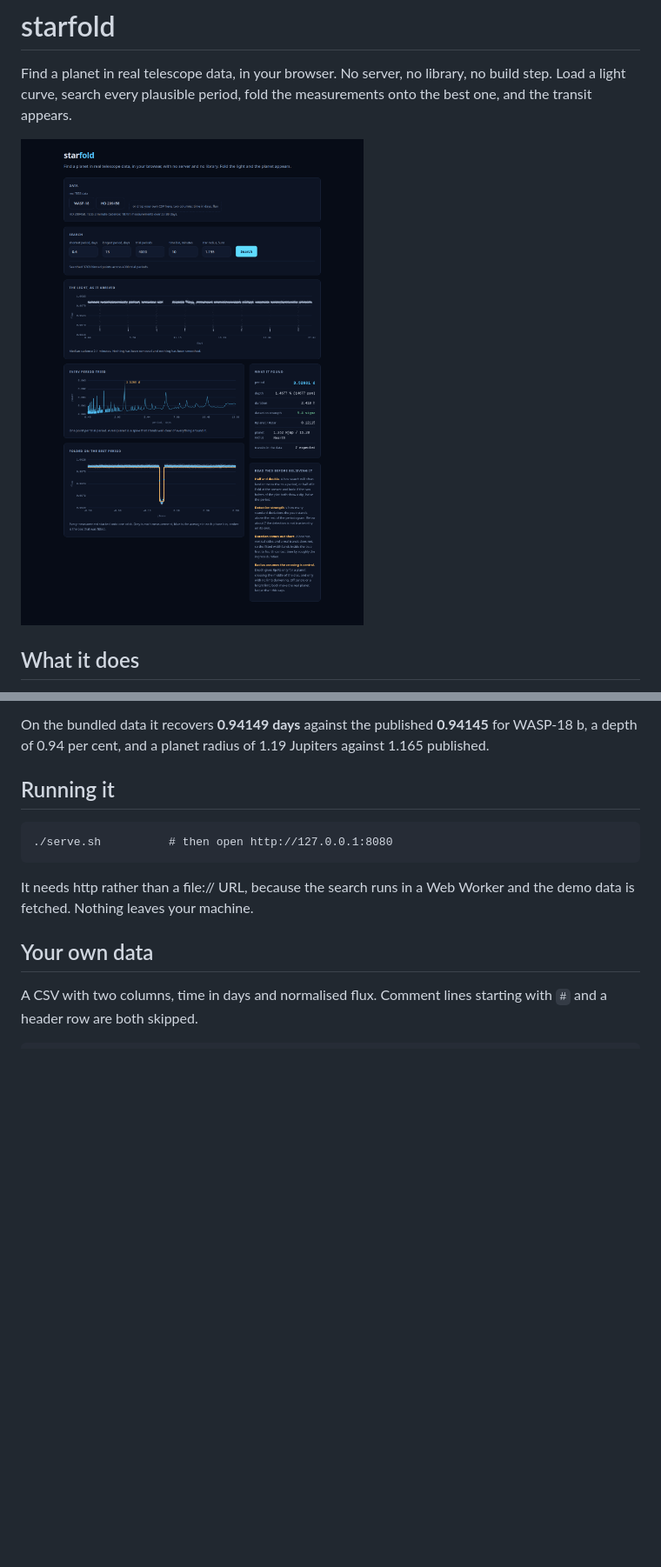
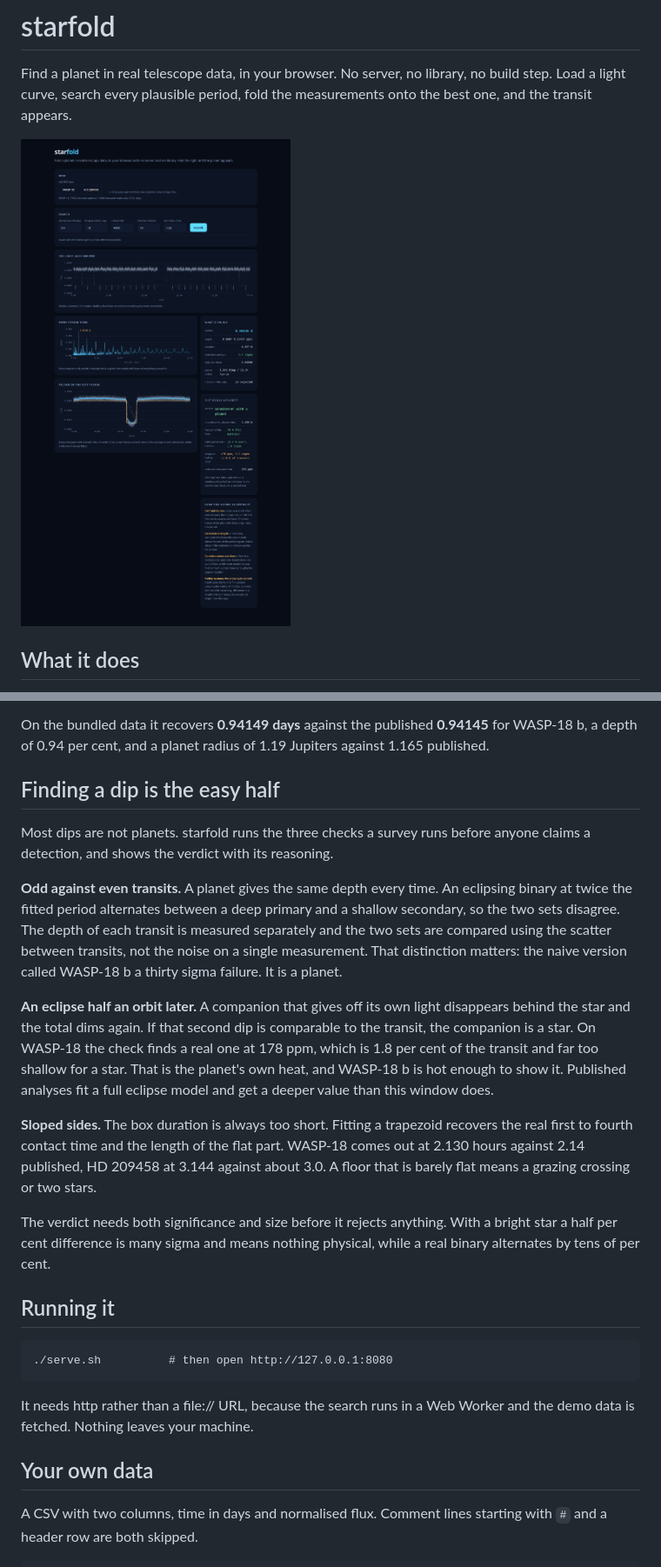
Before and after one commit to A-e70/starfold, a Markdown page: README.md, 2 parts joined by grey strips. Shown: that part at 87% size. GitHub-like rendering; pictures changed too: docs/starfold.png; blank space fills up the shorter version.

Commit message:
decide whether the dip is a planet, not just that there is one

```diff
--- a/README.md
+++ b/README.md
@@ -21,6 +21,36 @@ measurements onto the best one, and the transit appears.
 On the bundled data it recovers **0.94149 days** against the published
 **0.94145** for WASP-18 b, a depth of 0.94 per cent, and a planet radius of
 1.19 Jupiters against 1.165 published.
+
+## Finding a dip is the easy half
+
+Most dips are not planets. starfold runs the three checks a survey runs before
+anyone claims a detection, and shows the verdict with its reasoning.
+
+**Odd against even transits.** A planet gives the same depth every time. An
+eclipsing binary at twice the fitted period alternates between a deep primary
+and a shallow secondary, so the two sets disagree. The depth of each transit is
+measured separately and the two sets are compared using the scatter between
+transits, not the noise on a single measurement. That distinction matters: the
+naive version called WASP-18 b a thirty sigma failure. It is a planet.
+
+**An eclipse half an orbit later.** A companion that gives off its own light
+disappears behind the star and the total dims again. If that second dip is
+comparable to the transit, the companion is a star. On WASP-18 the check finds a
+real one at 178 ppm, which is 1.8 per cent of the transit and far too shallow
+for a star. That is the planet's own heat, and WASP-18 b is hot enough to show
+it. Published analyses fit a full eclipse model and get a deeper value than this
+window does.
+
+**Sloped sides.** The box duration is always too short. Fitting a trapezoid
+recovers the real first to fourth contact time and the length of the flat part.
+WASP-18 comes out at 2.130 hours against 2.14 published, HD 209458 at 3.144
+against about 3.0. A floor that is barely flat means a grazing crossing or two
+stars.
+
+The verdict needs both significance and size before it rejects anything. With a
+bright star a half per cent difference is many sigma and means nothing physical,
+while a real binary alternates by tens of per cent.
 
 ## Running it
 
```
Also changed, not shown: other parts of README.md (+2 -1 lines), SHIP.md (+24 -0 lines), 3 other files.
